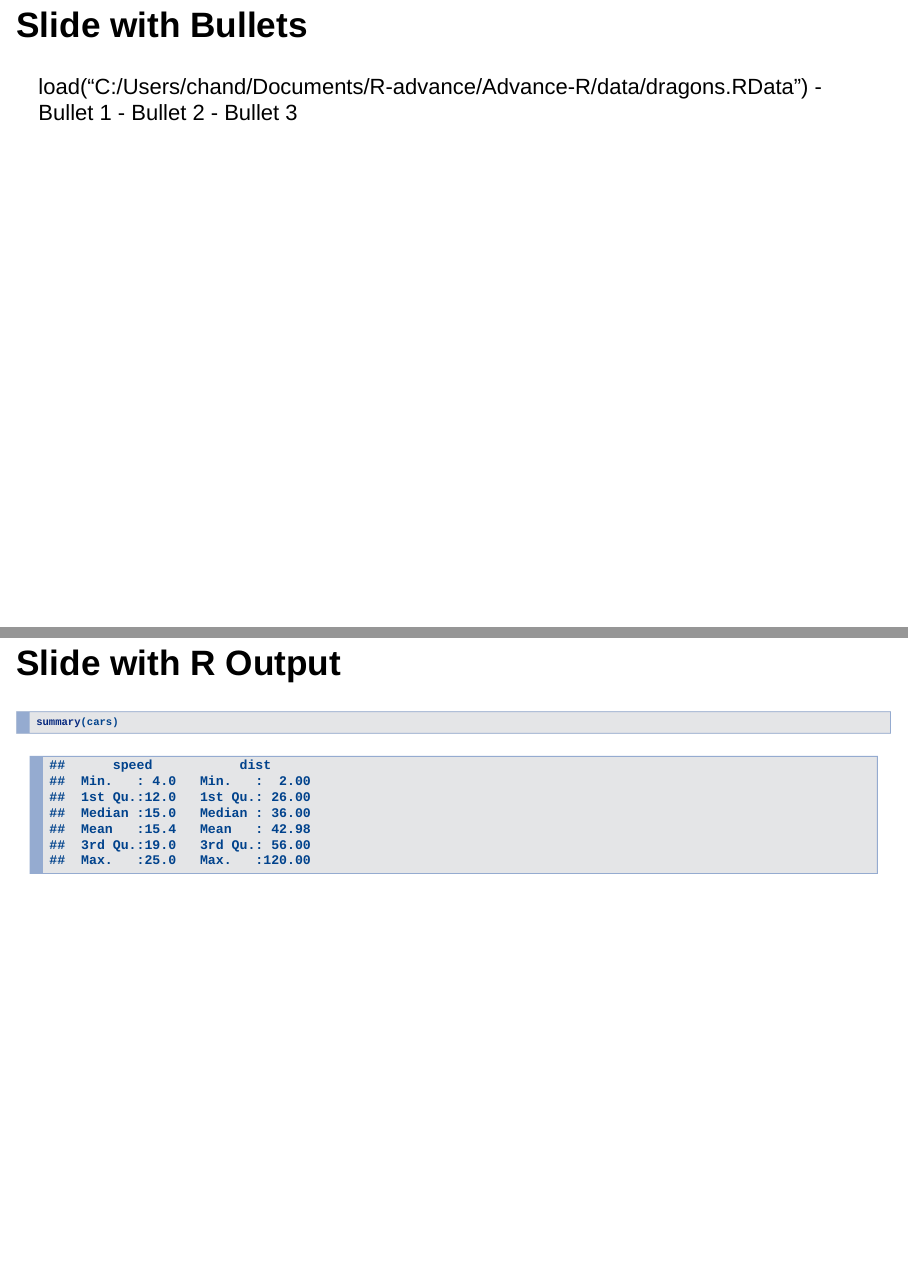
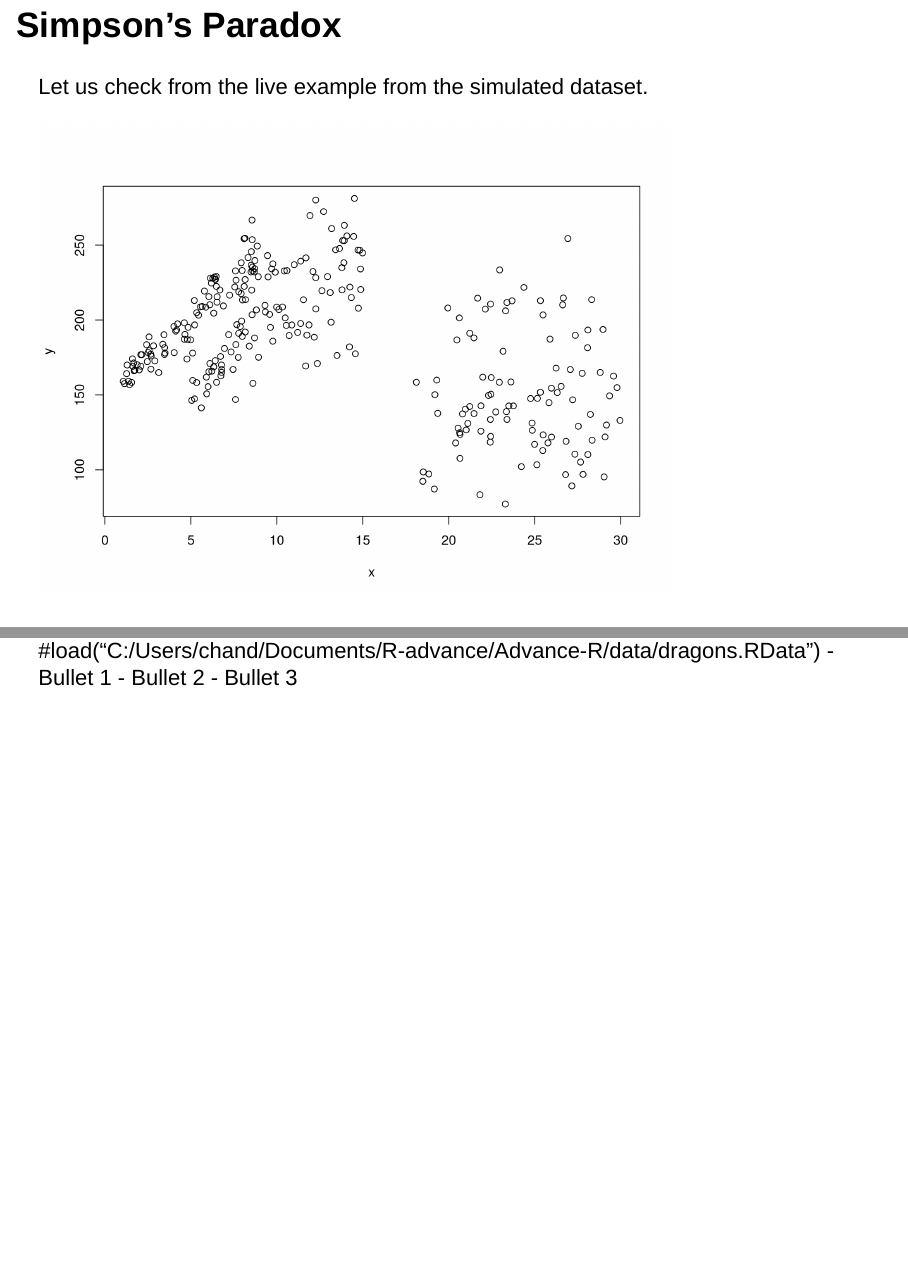
Before and after one commit to ckp1990/Advance-R, an R Markdown document (day1.Rmd): pages 3 and 4 of 6 before the commit and pages 3 and 4 of 7 after it, joined at a grey line. Rendered offline with R 4.5, knitr and Pandoc, with nearby package versions; drawn as Slidy slides in place of the format the file asks for; code that draws random numbers runs with fixed seeds of ours.

Commit message:
ckp_laptop

````diff
--- a/day1.Rmd
+++ b/day1.Rmd
@@ -22,8 +22,25 @@ knitr::opts_chunk$set(echo = FALSE)
 
 
 
-# Slide with Bullets
-load("C:/Users/chand/Documents/R-advance/Advance-R/data/dragons.RData")
+# Simpson's Paradox
+
+Let us check from the live example from the simulated dataset.
+```{r simpsons paradox,echo=FALSE}
+group1_x <- runif(100,1,10)
+group_2_x <- runif(100,5,15)
+group3_x <-runif(100,18,30)
+group1_y <- rnorm(100,10,2)*group1_x+150+rnorm(100,0,3)
+group2_y <- rnorm(100,10,2)*group_2_x+100+rnorm(100,0,3)
+group3_y <- rnorm(100,10,2)*group_2_x+50+rnorm(100,0,3)
+group<-c(rep("A",100),rep("B",100),rep("C",100))
+simps_para<-data.frame(x=c(group1_x,group_2_x,group3_x),
+                       y=c(group1_y,group2_y,group3_y),
+                       group)
+simps_para$group<-factor(simps_para$group)
+plot(y~x,data = simps_para)
+```
+
+#load("C:/Users/chand/Documents/R-advance/Advance-R/data/dragons.RData")
 - Bullet 1
 - Bullet 2
 - Bullet 3
````
Also changed, not shown: R_day1.RData, 1 other file.
